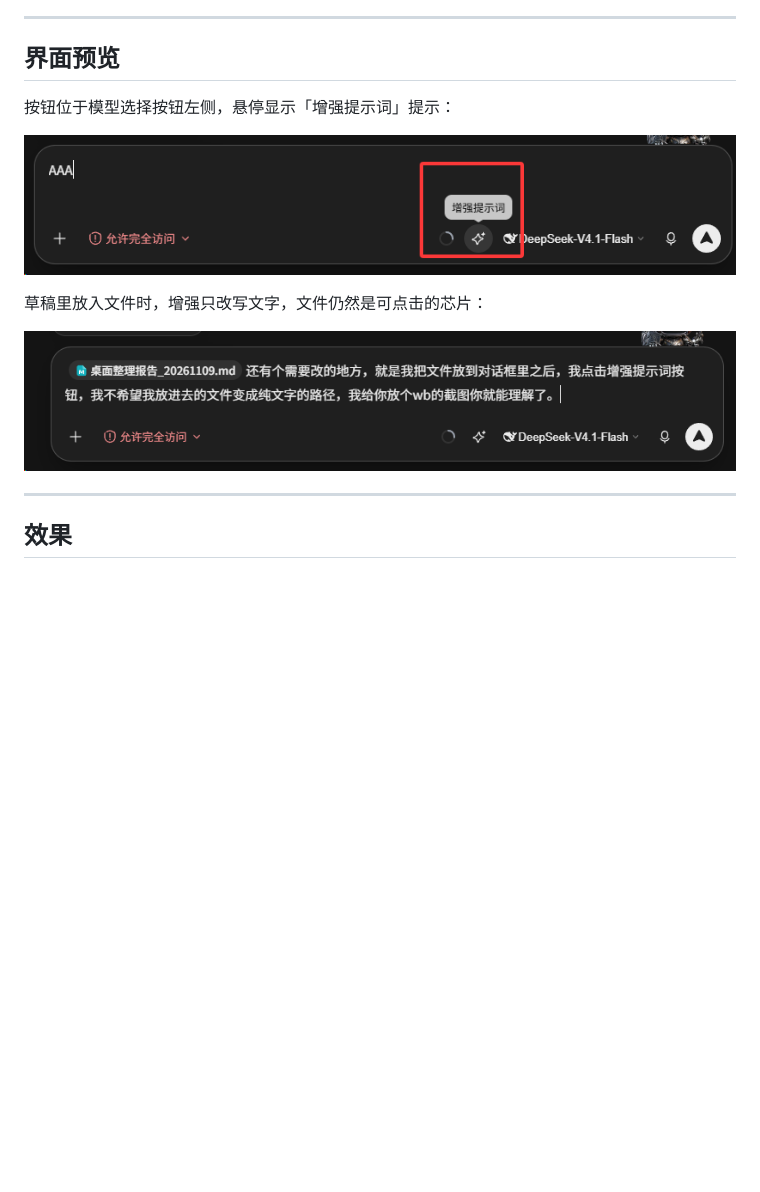
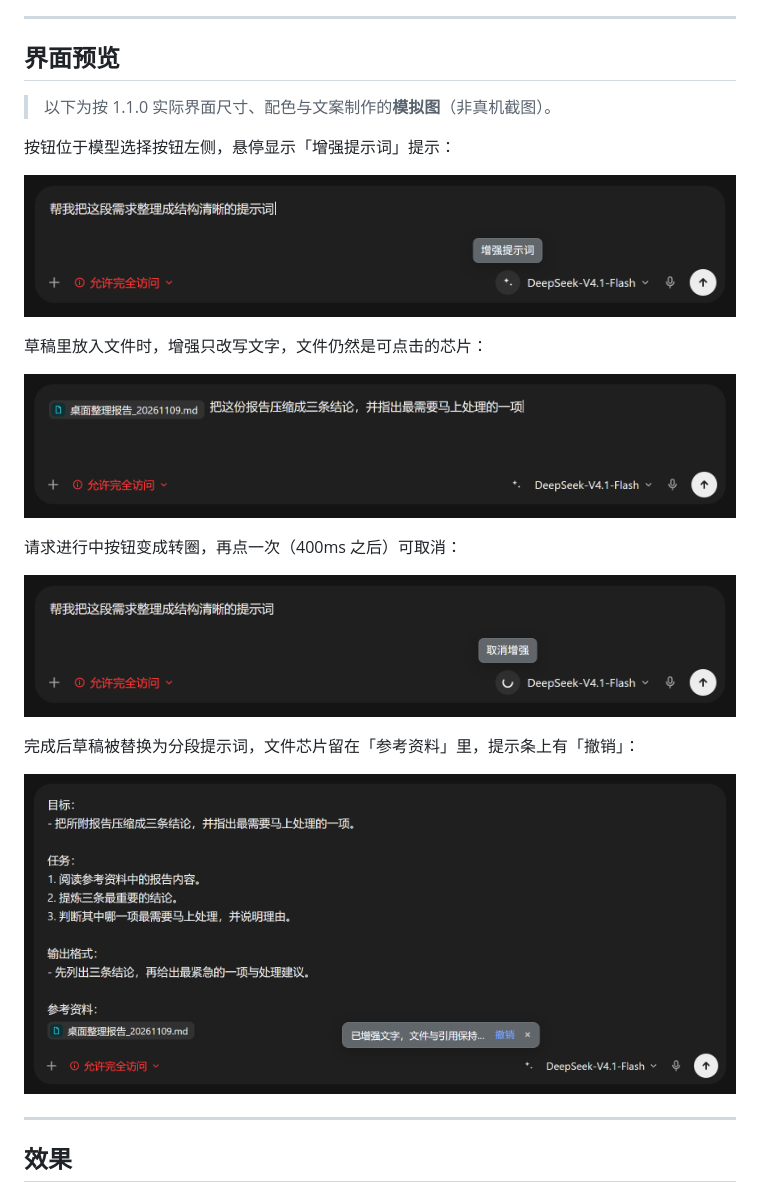
Before and after one commit to Canvai1337/dsh-enhance-prompt, a Markdown page: README.md, the part around the change. GitHub-like rendering; pictures changed too: docs/images/button-tooltip.png, docs/images/draft-with-file.png, docs/images/enhanced-result.png (added); blank space fills up the shorter version.

```diff
--- a/README.md
+++ b/README.md
@@ -12,6 +12,8 @@ English: [README.en.md](README.en.md)
 
 ## 界面预览
 
+> 以下为按 1.1.0 实际界面尺寸、配色与文案制作的**模拟图**（非真机截图）。
+
 按钮位于模型选择按钮左侧，悬停显示「增强提示词」提示：
 
 ![增强提示词按钮与提示气泡](docs/images/button-tooltip.png)
@@ -19,6 +21,14 @@ English: [README.en.md](README.en.md)
 草稿里放入文件时，增强只改写文字，文件仍然是可点击的芯片：
 
 ![带文件时的实际使用](docs/images/draft-with-file.png)
+
+请求进行中按钮变成转圈，再点一次（400ms 之后）可取消：
+
+![增强进行中](docs/images/enhancing.png)
+
+完成后草稿被替换为分段提示词，文件芯片留在「参考资料」里，提示条上有「撤销」：
+
+![增强完成后的分段提示词](docs/images/enhanced-result.png)
 
 ---
 
```
Also changed, not shown: CHANGELOG.md (+4 -0 lines), README.en.md (+10 -0 lines), 3 other files.
